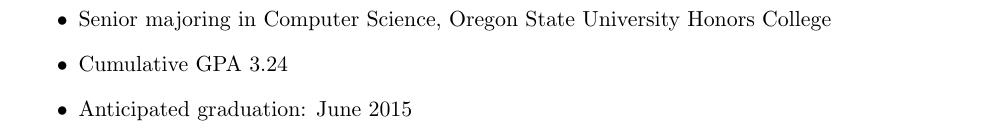
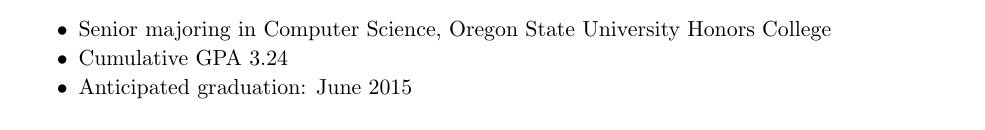
Before and after one commit to edunham/resume, a LaTeX CV (resume.tex): part of page 2 of 2 before the commit and part of the page after it, cut so that both start at the same text. Compiled offline with pdfLaTeX.

Commit message:
back onto a single page.

```diff
--- a/resume.tex
+++ b/resume.tex
@@ -13,7 +13,7 @@
 \evensidemargin=0in
 \headheight=0pt
 \headsep=0pt
-\textheight=9.0in
+\textheight=9.5in
 \pagenumbering{gobble}
 \setlength{\parindent}{0pt}
 
@@ -106,11 +106,13 @@
 
 {\Large \bf Academics:}
 \begin{itemize}
+    \setlength{\itemsep}{1pt}
+    \setlength{\parskip}{0pt}
+    \setlength{\parsep}{0pt}
+
     \item Senior majoring in Computer Science, Oregon State University
           Honors College
-
     \item Cumulative GPA 3.24
-
     \item Anticipated graduation: June 2015
 
 \end{itemize}
```
